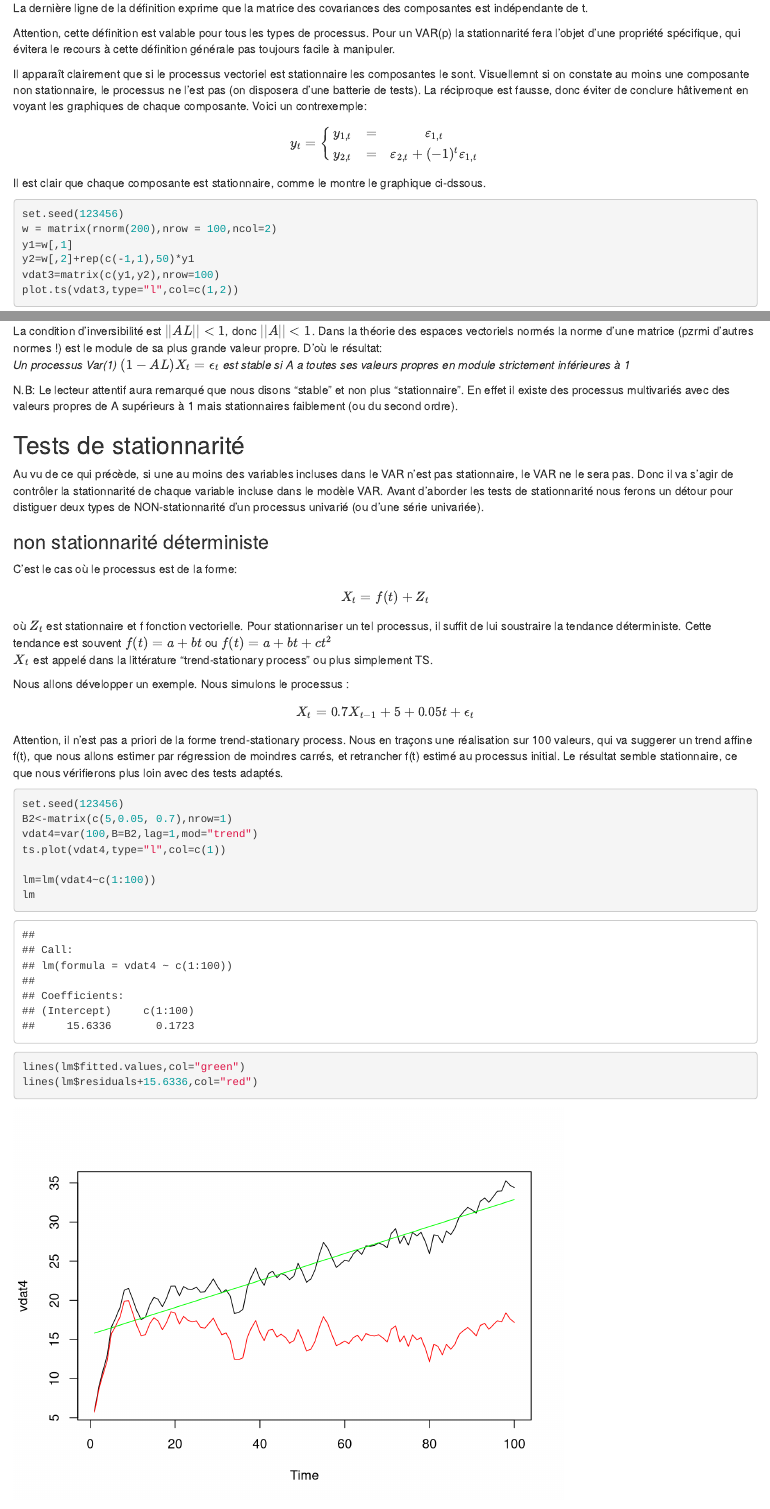
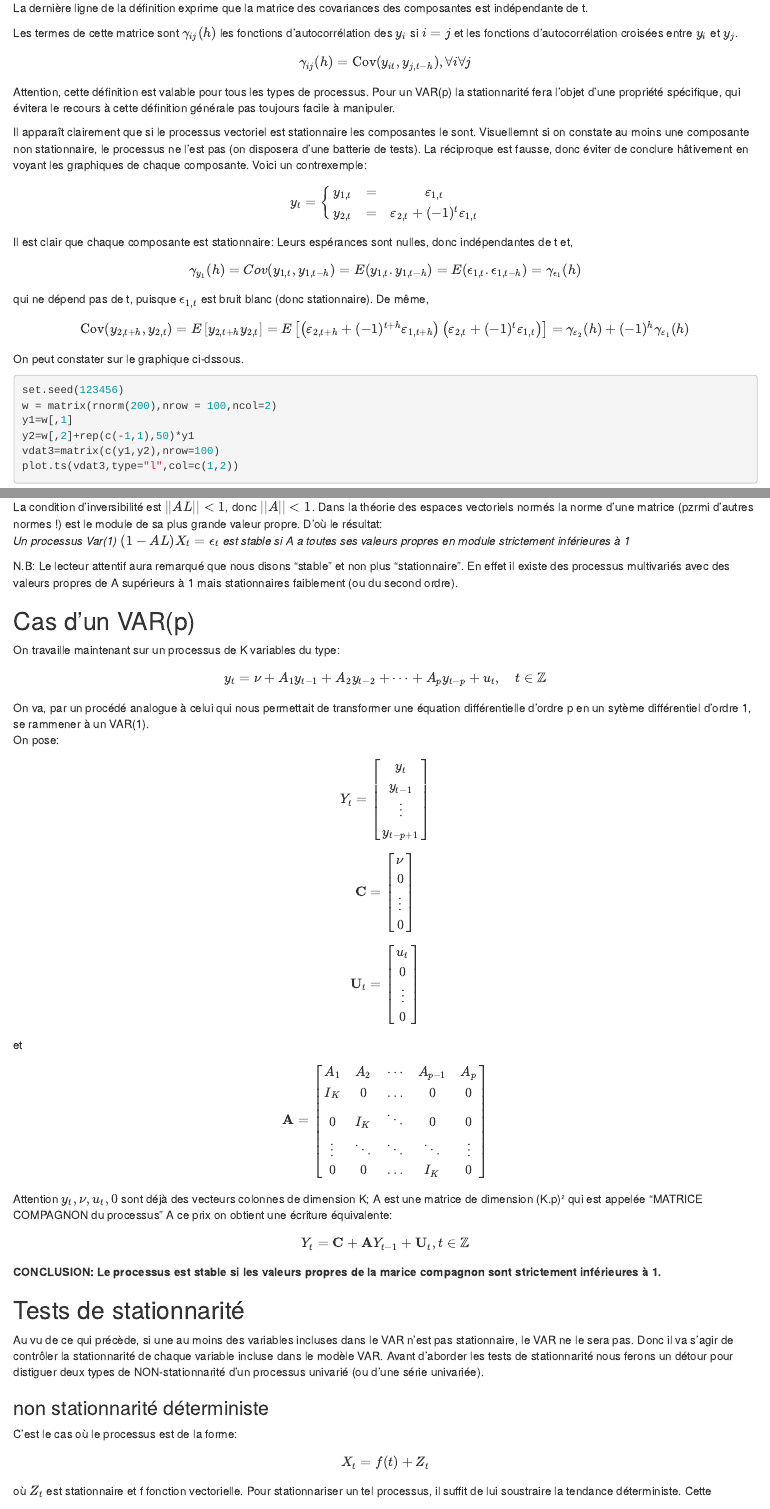
Before and after one commit to Taranis-13/VAR_p, an R Markdown document (VARmodels.Rmd): the page in a window 1100 px wide, from 6220 px down, and a second part further down, joined at a grey line. Rendered offline with R 4.5, knitr and Pandoc, with nearby package versions; some code elsewhere in the file could not run offline.

Commit message:
Stationnarité processus multivariés, matrice compagnon

````diff
--- a/VARmodels.Rmd
+++ b/VARmodels.Rmd
@@ -200,6 +200,9 @@ $$E\left[X_{t} X_{t}^{\prime}\right]<\infty, \forall t \in \mathbb{Z}$$
 $$E\left[\left(X_{t}-\boldsymbol{\mu}\right)\left(X_{t-h}-\boldsymbol{\mu}\right)^{\prime}\right]=\Gamma_{X}(h)=\Gamma_{X}^{\prime}(-h), \quad \forall t \in \mathbb{Z} \text { et } h=0,1, \ldots$$
 La dernière ligne de la définition exprime que la matrice des covariances des composantes est indépendante de t.
 
+Les termes de cette matrice sont $\gamma_{i j}(h)$ les fonctions d'autocorrélation des $y_{i}$ si $i=j$ et les fonctions d'autocorrélation croisées entre $y_{i}$ et $y_{j}$.
+$$\gamma_{i j}(h)=\operatorname{Cov}\left(y_{i t}, y_{j, t-h}\right), \forall i \forall j$$
+
 Attention, cette définition est valable pour tous les types de processus. Pour un VAR(p) la stationnarité fera l'objet d'une propriété spécifique, qui évitera le recours à cette définition générale pas toujours facile à manipuler.
 
 Il apparaît clairement que si le processus vectoriel est stationnaire les composantes le sont. Visuellemnt si on constate au moins une composante non stationnaire, le processus ne l'est pas (on disposera d'une batterie de tests). La réciproque est fausse, donc éviter de conclure hâtivement en voyant les graphiques de chaque composante. Voici un contrexemple:
@@ -207,7 +210,13 @@ $$y_{t}=\left\{\begin{array}{lcc}
 y_{1, t} & = & \varepsilon_{1, t} \\
 y_{2, t} & = & \varepsilon_{2, t}+(-1)^{t} \varepsilon_{1, t}
 \end{array}\right.$$
-Il est clair que chaque composante est stationnaire, comme le montre le graphique ci-dssous.
+Il est clair que chaque composante est stationnaire:
+Leurs espérances sont nulles, donc indépendantes de t et,
+$$\gamma_{y_{1}}(h)=Cov(y_{1,t},y_{1,t-h})=E(y_{1,t}.y_{1,t-h})=E(\epsilon_{1,t}.\epsilon_{1,t-h})=\gamma_{\epsilon_{1}}(h) $$
+qui ne dépend pas de t, puisque  $\epsilon_{1,t}$ est bruit blanc (donc stationnaire).
+De même,
+$$\operatorname{Cov}\left(y_{2, t+h}, y_{2, t}\right)=E\left[y_{2, t+h} y_{2, t}\right]=E\left[\left(\varepsilon_{2, t+h}+(-1)^{t+h} \varepsilon_{1, t+h}\right)\left(\varepsilon_{2, t}+(-1)^{t} \varepsilon_{1, t}\right)\right]=\gamma_{\varepsilon_{2}}(h)+(-1)^{h} \gamma_{\varepsilon_{1}}(h)$$
+On peut constater sur le graphique ci-dssous.
 
 ```{r, contrexemple}
 
@@ -248,6 +263,45 @@ La condition d'inversibilité est $||AL||<1$, donc $||A||<1$. Dans la théorie d
 
 N.B: Le lecteur attentif aura remarqué que nous disons "stable" et non plus "stationnaire".
 En effet il existe des processus multivariés avec des valeurs propres de A supérieurs à 1 mais stationnaires faiblement (ou du second ordre).
+
+## Cas d'un VAR(p)
+
+On travaille maintenant sur un processus de K variables du type:
+$$y_{t}=\nu+A_{1} y_{t-1}+A_{2} y_{t-2}+\cdots+A_{p} y_{t-p}+u_{t}, \quad t \in \mathbb{Z}$$
+On va, par un procédé analogue à celui qui nous permettait de transformer une équation différentielle d'ordre p en un sytème différentiel d'ordre 1, se rammener à un VAR(1).
+On pose:
+$$Y_{t}=\left[\begin{array}{c}
+y_{t} \\
+y_{t-1} \\
+\vdots \\
+y_{t-p+1}
+\end{array}\right]$$
+$$\mathbf{C}=\left[\begin{array}{c}
+\nu \\
+0 \\
+\vdots \\
+0
+\end{array}\right]$$
+$$\mathbf{U}_{t}=\left[\begin{array}{c}
+u_{t} \\
+0 \\
+\vdots \\
+0
+\end{array}\right]$$
+et
+$$\mathbf{A}=\left[\begin{array}{ccccc}
+A_{1} & A_{2} & \cdots & A_{p-1} & A_{p} \\
+I_{K} & 0 & \ldots & 0 & 0 \\
+0 & I_{K} & \ddots & 0 & 0 \\
+\vdots & \ddots & \ddots & \ddots & \vdots \\
+0 & 0 & \ldots & I_{K} & 0
+\end{array}\right]$$
+
+Attention $y_{t},\nu, u_{t}, 0$ sont déjà des vecteurs colonnes de dimension K;
+A est une matrice de dimension (K.p)² qui est appelée "MATRICE COMPAGNON du processus"
+A ce prix on obtient une écriture équivalente:
+$$Y_{t}=\mathbf{C}+\mathbf{A} Y_{t-1}+\mathbf{U}_{t}, t \in \mathbb{Z}$$
+**CONCLUSION: Le processus est stable si les valeurs propres de la marice compagnon sont strictement inférieures à 1.**
 
 ## Tests de stationnarité
 
````
Also changed, not shown: VARmodels.html, VARmodels.Rmd (10 more changed lines).
